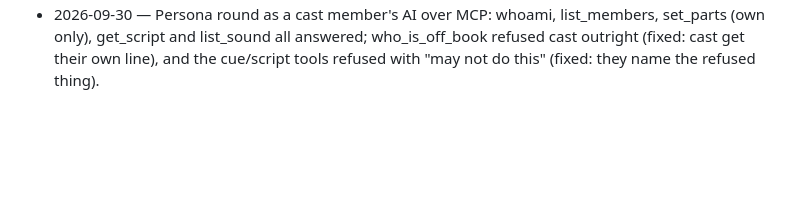
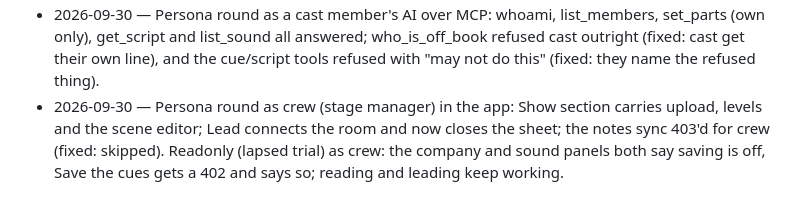
Before and after one commit to lpender/transcriptor, a Markdown page: docs/decisions/LOG.md, the part around the change. GitHub-like rendering; blank space fills up the shorter version.

Commit message:
Log the crew persona and readonly checks
persona-crew-2026-09-30

Co-Authored-By: Claude Fable 5.1 <noreply@anthropic.com>
Claude-Session: https://claude.ai/code/session_016D5R9CFwfgBUfjhrHw4eoN

```diff
--- a/docs/decisions/LOG.md
+++ b/docs/decisions/LOG.md
@@ -24,3 +24,4 @@ Dated fast calls. Bigger ones get an ADR.
 - 2026-09-30 — Naive round, signed in at 1280: pressing "Learn my lines" in the More sheet started the drill behind the sheet and nothing visible changed (tmp/naive-1280-learn.png). Decided: chips that start a mode (learn, read aloud, drill, edit, top, listen) close the sheet; toggles (sound, key words, music, room) keep it open.
 - 2026-09-30 — Naive round as an invited actor (signed out, invite link): the join box sat below Parts/Aloud/Show and beside a second email field (tmp/naive-invite-1280.png before). Decided: an invite landing opens the sheet with the Account section first and alone, the plain sign-in row hidden, and a line saying the link signs you in on this device. Email and text inputs in `.loop` rows now fill the row. Walked through: email → dev link → signed in as cast, listed in the company.
 - 2026-09-30 — Persona round as a cast member's AI over MCP: whoami, list_members, set_parts (own only), get_script and list_sound all answered; who_is_off_book refused cast outright (fixed: cast get their own line), and the cue/script tools refused with "may not do this" (fixed: they name the refused thing).
+- 2026-09-30 — Persona round as crew (stage manager) in the app: Show section carries upload, levels and the scene editor; Lead connects the room and now closes the sheet; the notes sync 403'd for crew (fixed: skipped). Readonly (lapsed trial) as crew: the company and sound panels both say saving is off, Save the cues gets a 402 and says so; reading and leading keep working.
```
